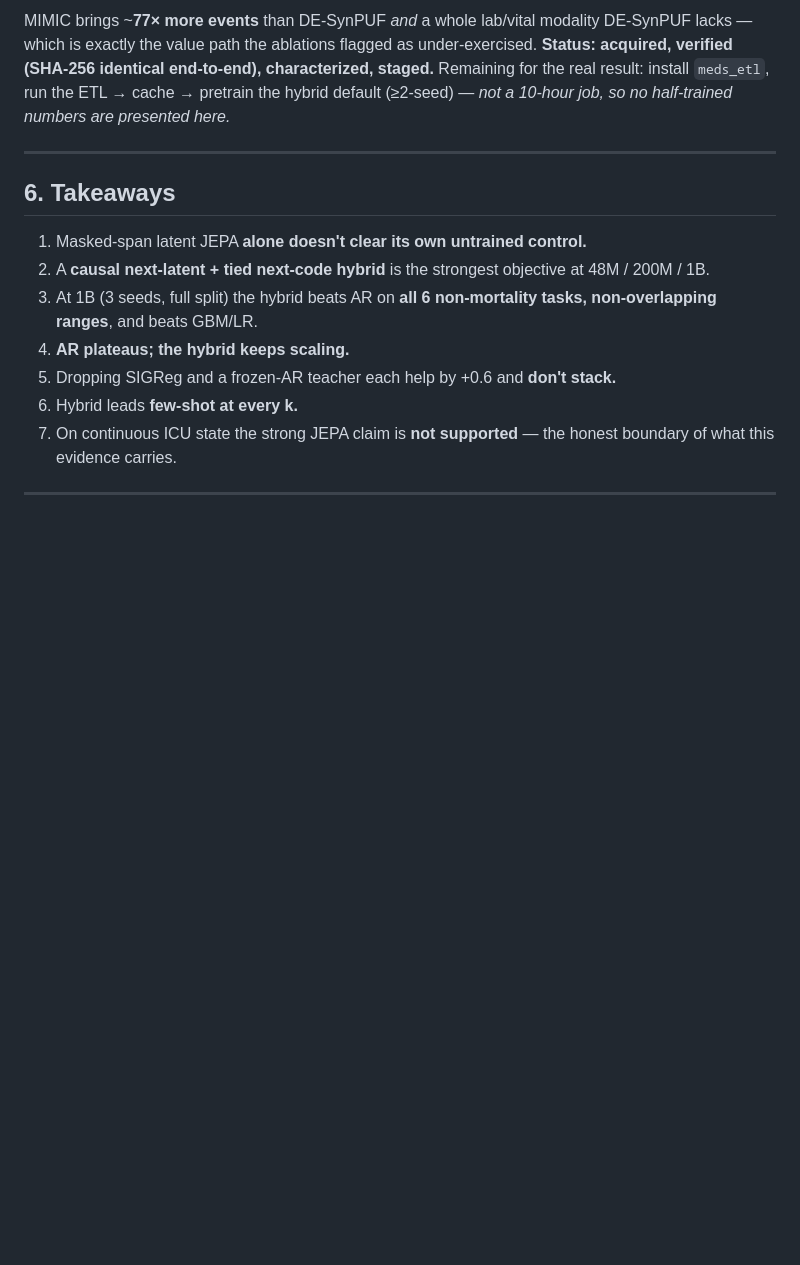
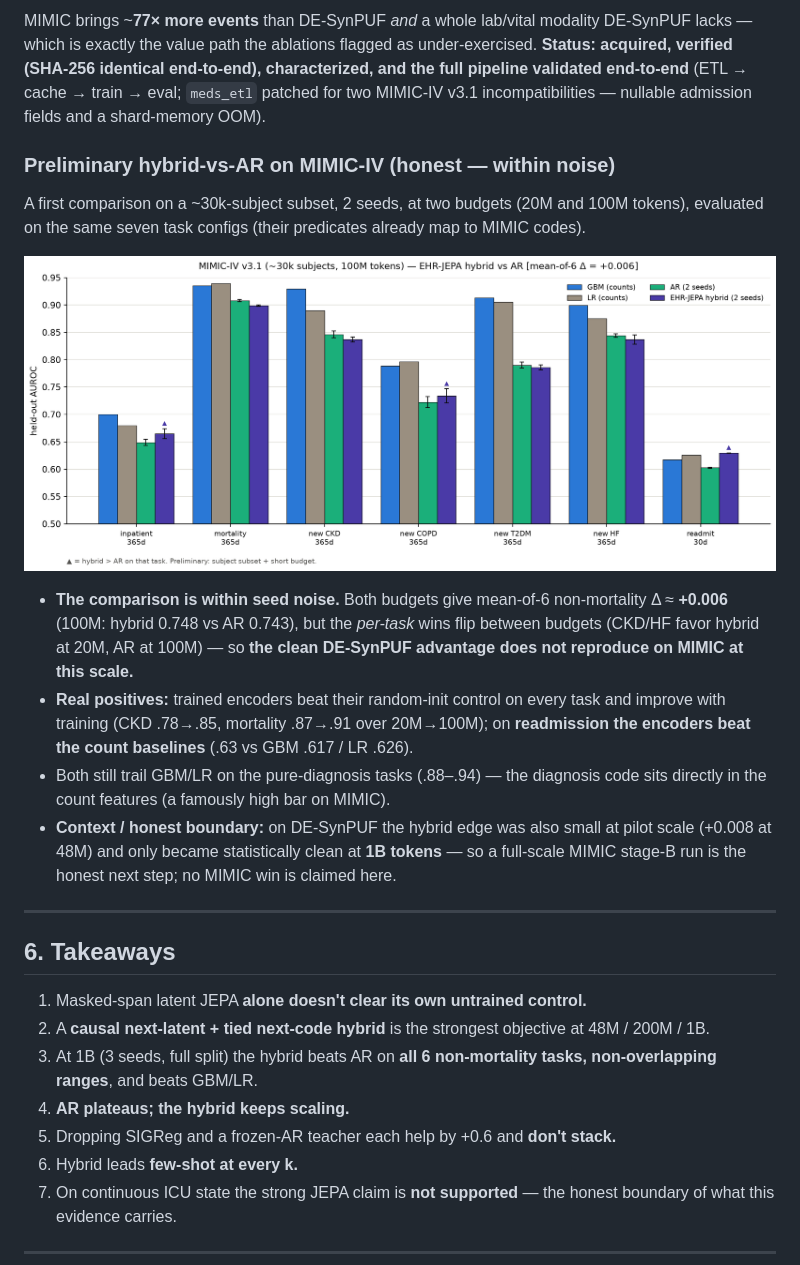
Before and after one commit to Abelo9996/EHRJEPA, a Markdown page: docs/PRESENTATION.md, the part around the change. Drawn GitHub-style; blank space fills up the shorter version.

Commit message:
PRESENTATION.md: add preliminary MIMIC hybrid-vs-AR result (100M, within-noise, honest)

```diff
--- a/docs/PRESENTATION.md
+++ b/docs/PRESENTATION.md
@@ -235,9 +235,28 @@ GBM (0.8363) on any ICU task. GBM otherwise remains a hard count-feature ceiling
 
 MIMIC brings ~**77× more events** than DE-SynPUF *and* a whole lab/vital modality DE-SynPUF lacks —
 which is exactly the value path the ablations flagged as under-exercised. **Status: acquired, verified
-(SHA-256 identical end-to-end), characterized, staged.** Remaining for the real result: install
-`meds_etl`, run the ETL → cache → pretrain the hybrid default (≥2-seed) — *not a 10-hour job, so no
-half-trained numbers are presented here.*
+(SHA-256 identical end-to-end), characterized, and the full pipeline validated end-to-end** (ETL →
+cache → train → eval; `meds_etl` patched for two MIMIC-IV v3.1 incompatibilities — nullable admission
+fields and a shard-memory OOM).
+
+### Preliminary hybrid-vs-AR on MIMIC-IV (honest — within noise)
+
+A first comparison on a ~30k-subject subset, 2 seeds, at two budgets (20M and 100M tokens), evaluated
+on the same seven task configs (their predicates already map to MIMIC codes).
+
+![Preliminary MIMIC-IV hybrid vs AR](figures/mimic_hybrid_vs_ar.png)
+
+- **The comparison is within seed noise.** Both budgets give mean-of-6 non-mortality Δ ≈ **+0.006**
+  (100M: hybrid 0.748 vs AR 0.743), but the *per-task* wins flip between budgets (CKD/HF favor hybrid
+  at 20M, AR at 100M) — so **the clean DE-SynPUF advantage does not reproduce on MIMIC at this scale.**
+- **Real positives:** trained encoders beat their random-init control on every task and improve with
+  training (CKD .78→.85, mortality .87→.91 over 20M→100M); on **readmission the encoders beat the
+  count baselines** (.63 vs GBM .617 / LR .626).
+- Both still trail GBM/LR on the pure-diagnosis tasks (.88–.94) — the diagnosis code sits directly in
+  the count features (a famously high bar on MIMIC).
+- **Context / honest boundary:** on DE-SynPUF the hybrid edge was also small at pilot scale (+0.008 at
+  48M) and only became statistically clean at **1B tokens** — so a full-scale MIMIC stage-B run is the
+  honest next step; no MIMIC win is claimed here.
 
 ---
 
```
